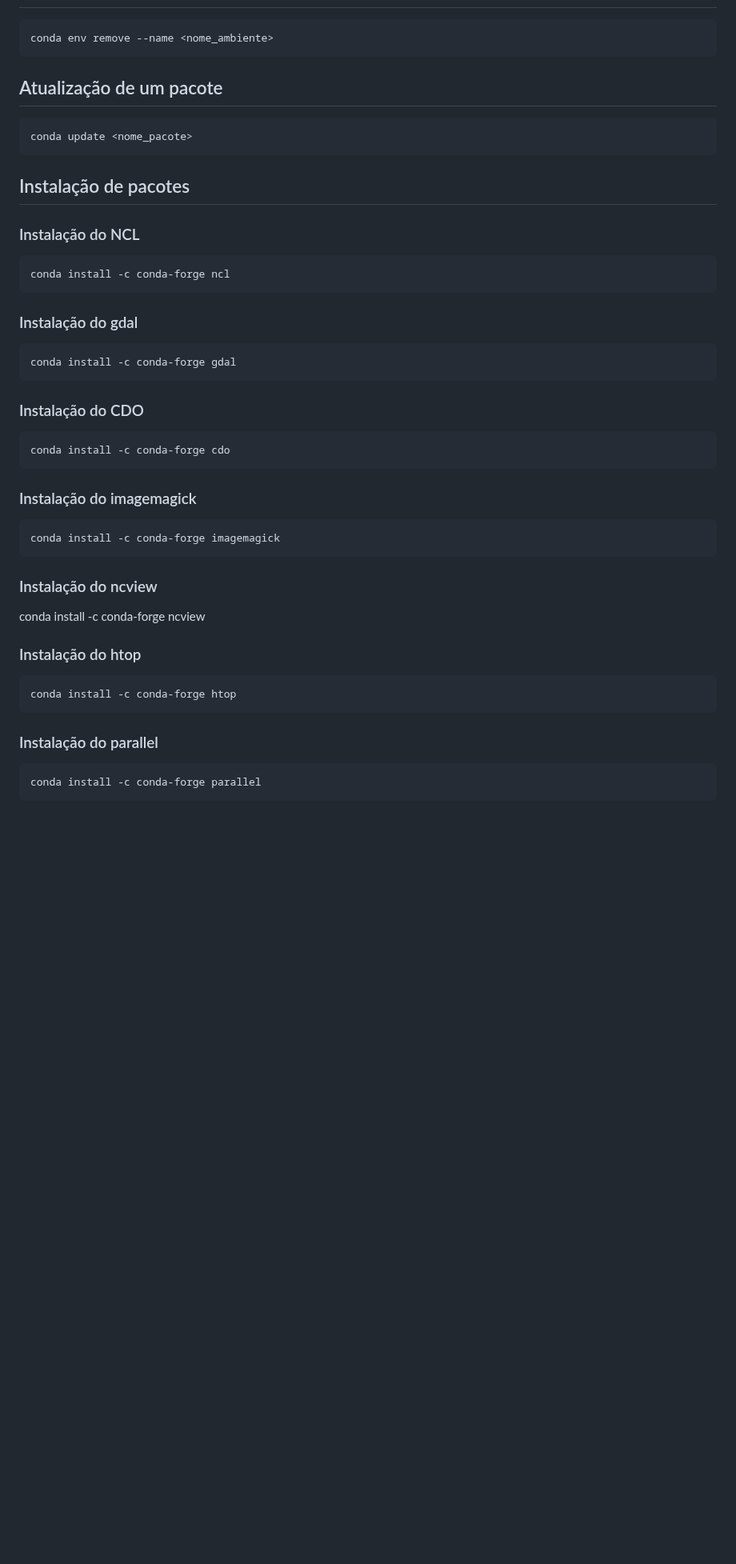
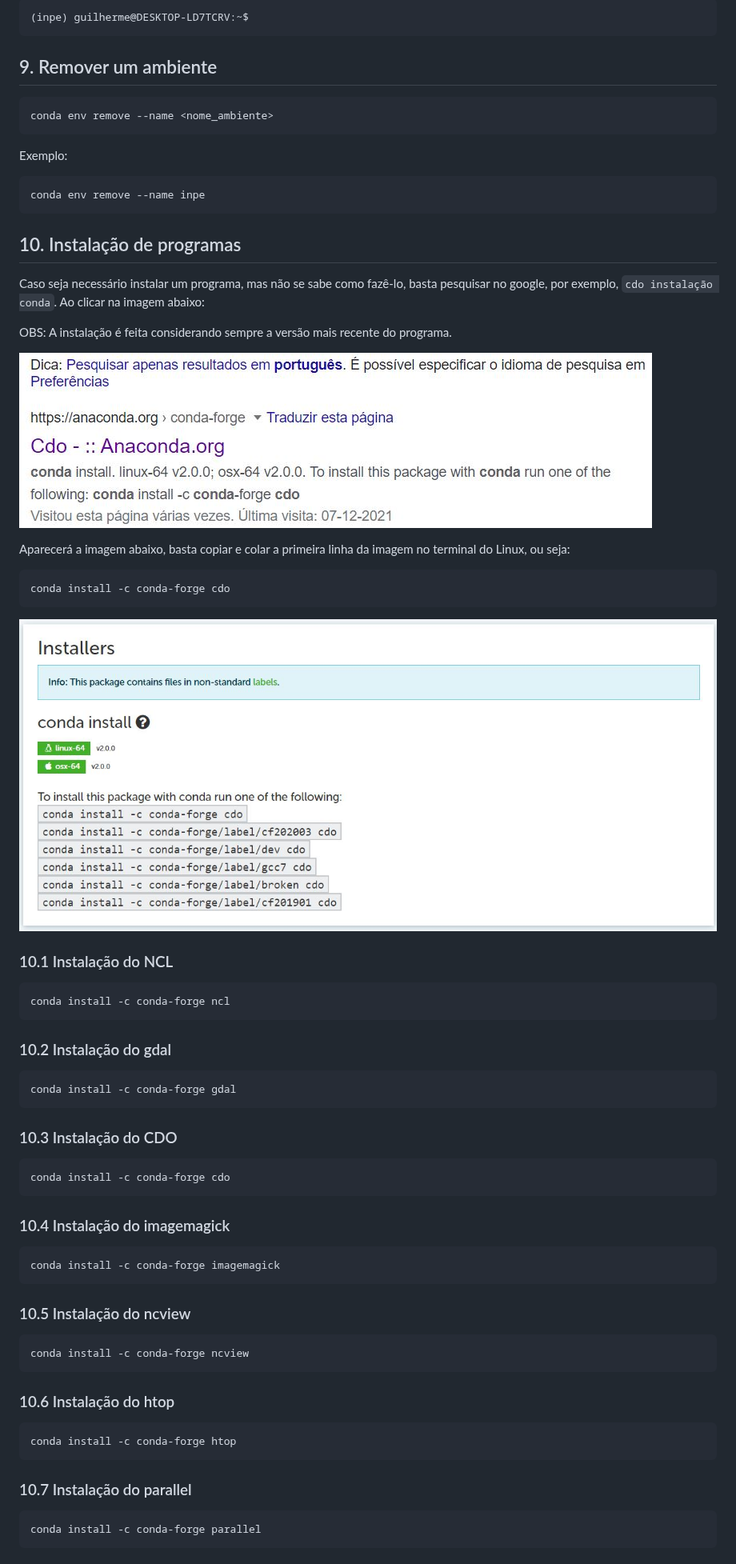
Before and after one commit to jgmsantos/homepage, a Markdown page: pages/tutoriais/miniconda.md, the part around one of its changes. Shown at 80% size. Drawn GitHub-style; pictures changed too: images/miniconda/fig01.JPG (added), images/miniconda/fig02.JPG (added); blank space fills up the shorter version.

````diff
--- a/pages/tutoriais/miniconda.md
+++ b/pages/tutoriais/miniconda.md
@@ -43,49 +90,72 @@ conda activate <nome_ambiente>
+```bash
+(inpe) guilherme@DESKTOP-LD7TCRV:~$
+```
+
+## 9. Remover um ambiente
 
 ```bash
 conda env remove --name <nome_ambiente>
 ```
 
-## Atualização de um pacote
+Exemplo:
+
 ```bash
-conda update <nome_pacote>
+conda env remove --name inpe
 ```
 
-## Instalação de pacotes
+## 10. Instalação de programas
 
-### Instalação do NCL
+Caso seja necessário instalar um programa, mas não se sabe como fazê-lo, basta pesquisar no google, por exemplo, `cdo instalação conda`. Ao clicar na imagem abaixo:
+
+OBS: A instalação é feita considerando sempre a versão mais recente do programa.
+
+![](../../images/miniconda/fig01.JPG)
+
+Aparecerá a imagem abaixo, basta copiar e colar a primeira linha da imagem no terminal do Linux,  ou seja:
+
+```bash
+conda install -c conda-forge cdo
+```
+
+![](../../images/miniconda/fig02.JPG)
+
+
+### 10.1 Instalação do NCL
 
 ```bash
 conda install -c conda-forge ncl
 ```
 
-### Instalação do gdal
+### 10.2 Instalação do gdal
 
 ```bash
 conda install -c conda-forge gdal
 ```
 
-### Instalação do CDO
+### 10.3 Instalação do CDO
 
 ```bash
 conda install -c conda-forge cdo
 ```
 
-### Instalação do imagemagick
+### 10.4 Instalação do imagemagick
 
 ```bash
 conda install -c conda-forge imagemagick
 ```
 
-### Instalação do ncview
+### 10.5 Instalação do ncview
+
+```bash
 conda install -c conda-forge ncview
-
-### Instalação do htop
+```
+### 10.6 Instalação do htop
 
 ```bash
 conda install -c conda-forge htop
 ```
 
-### Instalação do parallel
+### 10.7 Instalação do parallel
 
 ```bash
 conda install -c conda-forge parallel
````
Also changed, not shown: other parts of pages/tutoriais/miniconda.md (+150 -8 lines).
